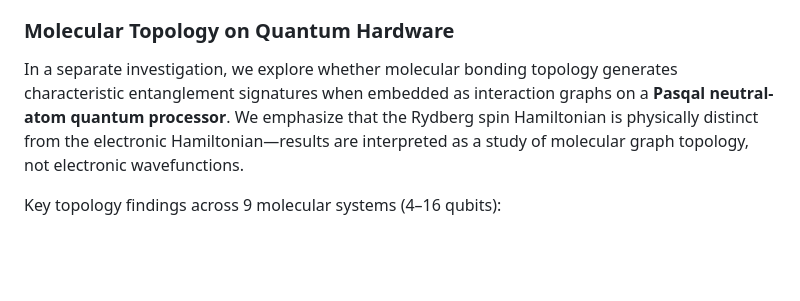
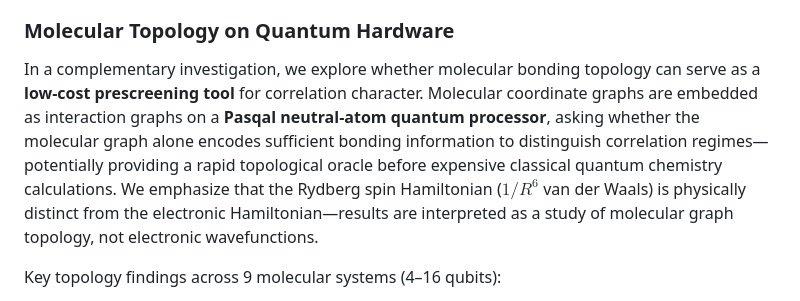
Before and after one commit to c-arda/fbond-superatom-aromaticity, a Markdown page: README.md, the part around the change. GitHub-like rendering; blank space fills up the shorter version.

```diff
--- a/README.md
+++ b/README.md
@@ -31,7 +31,7 @@ where $N_{\text{corr}}$ is the number of electrons in the CCSD correlation treat
 
 ### Molecular Topology on Quantum Hardware
 
-In a separate investigation, we explore whether molecular bonding topology generates characteristic entanglement signatures when embedded as interaction graphs on a **Pasqal neutral-atom quantum processor**. We emphasize that the Rydberg spin Hamiltonian is physically distinct from the electronic Hamiltonian—results are interpreted as a study of molecular graph topology, not electronic wavefunctions.
+In a complementary investigation, we explore whether molecular bonding topology can serve as a **low-cost prescreening tool** for correlation character. Molecular coordinate graphs are embedded as interaction graphs on a **Pasqal neutral-atom quantum processor**, asking whether the molecular graph alone encodes sufficient bonding information to distinguish correlation regimes—potentially providing a rapid topological oracle before expensive classical quantum chemistry calculations. We emphasize that the Rydberg spin Hamiltonian ($1/R^6$ van der Waals) is physically distinct from the electronic Hamiltonian—results are interpreted as a study of molecular graph topology, not electronic wavefunctions.
 
 Key topology findings across 9 molecular systems (4–16 qubits):
 - Different chemical topology classes (aromatic, antiaromatic, cage, metallic) produce systematically distinct entanglement signatures
```
